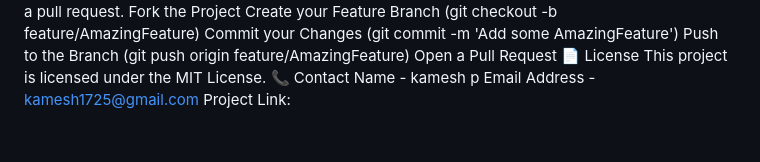
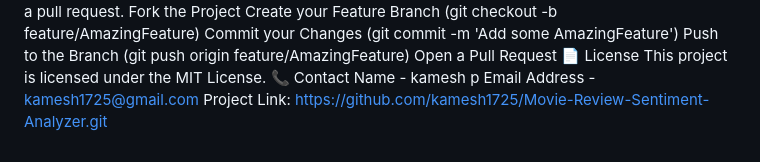
Before and after one commit to kamesh1725/Movie-Review-Sentiment-Analyzer, a Markdown page: README.md, the part around the change. Drawn GitHub-style.

Commit message:
Update project link in README

```diff
--- a/README.md
+++ b/README.md
@@ -98,4 +98,4 @@ This project is licensed under the MIT License.
 📞 Contact
 Name - kamesh p
 Email Address - kamesh1725@gmail.com
-Project Link:
+Project Link: https://github.com/kamesh1725/Movie-Review-Sentiment-Analyzer.git
```
